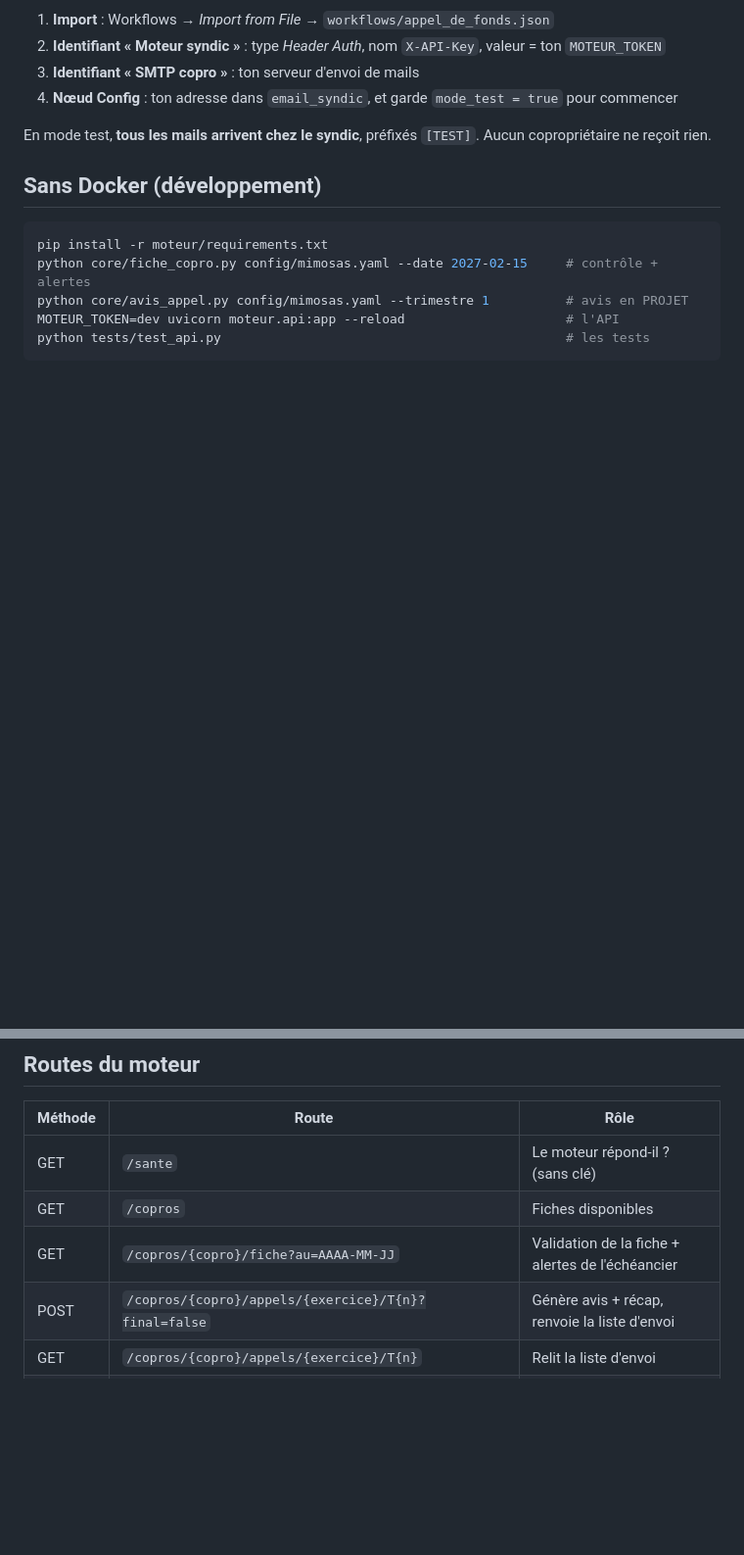
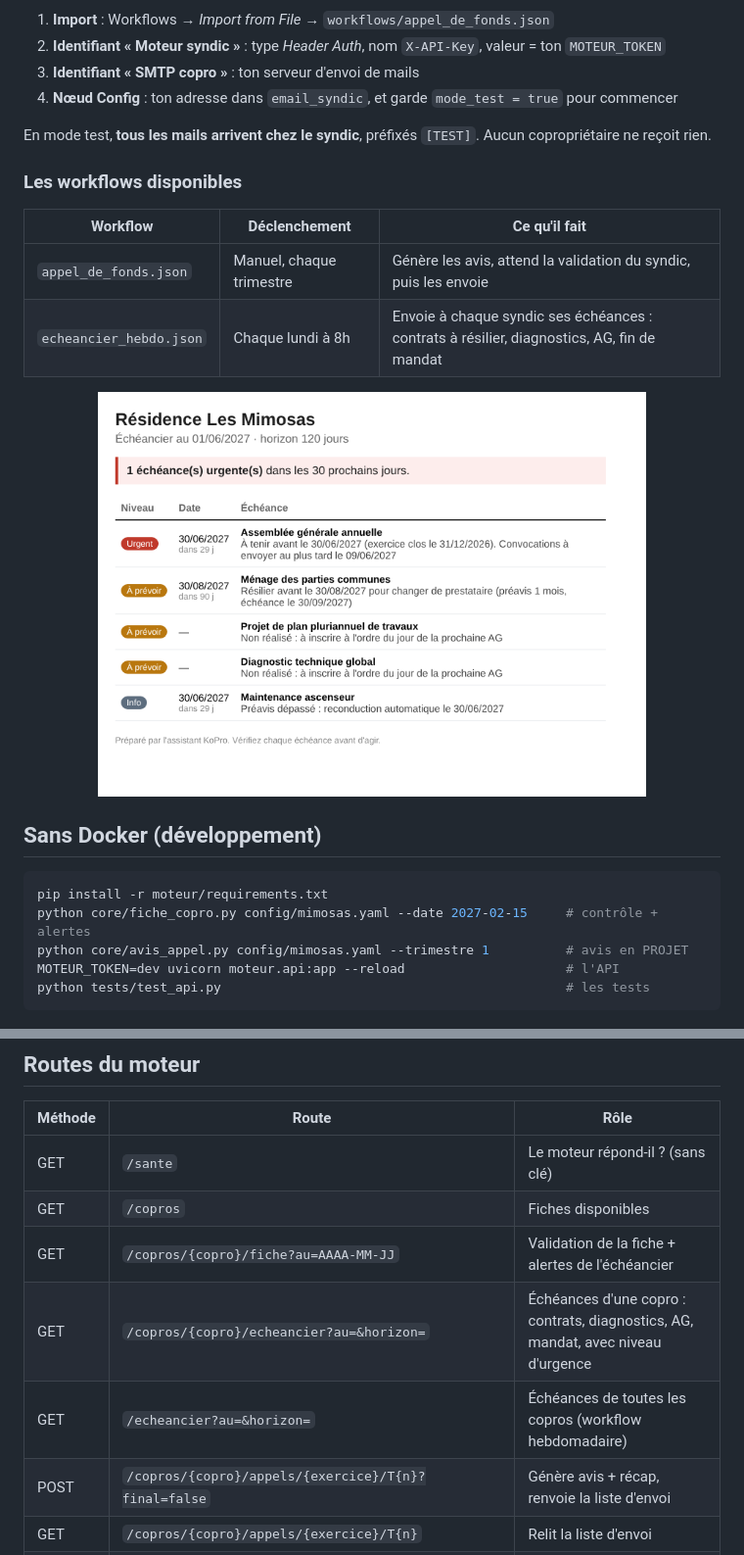
Before and after one commit to valrqr/KoPro, a Markdown page: README.md, 2 parts joined by grey strips. Shown at 98% size. Rendered like a GitHub page; pictures changed too: docs/apercu_echeancier.png (added); blank space fills up the shorter version.

````diff
--- a/README.md
+++ b/README.md
@@ -57,6 +57,15 @@ docker compose up -d --build
 
 En mode test, **tous les mails arrivent chez le syndic**, préfixés `[TEST]`. Aucun copropriétaire ne reçoit rien.
 
+### Les workflows disponibles
+
+| Workflow | Déclenchement | Ce qu'il fait |
+|---|---|---|
+| `appel_de_fonds.json` | Manuel, chaque trimestre | Génère les avis, attend la validation du syndic, puis les envoie |
+| `echeancier_hebdo.json` | Chaque lundi à 8h | Envoie à chaque syndic ses échéances : contrats à résilier, diagnostics, AG, fin de mandat |
+
+<p align="center"><img src="docs/apercu_echeancier.png" alt="Aperçu du mail d'échéancier" width="560"></p>
+
 ## Sans Docker (développement)
 
 ```bash
@@ -74,6 +83,8 @@ python tests/test_api.py                                             # les tests
 | GET | `/sante` | Le moteur répond-il ? (sans clé) |
 | GET | `/copros` | Fiches disponibles |
 | GET | `/copros/{copro}/fiche?au=AAAA-MM-JJ` | Validation de la fiche + alertes de l'échéancier |
+| GET | `/copros/{copro}/echeancier?au=&horizon=` | Échéances d'une copro : contrats, diagnostics, AG, mandat, avec niveau d'urgence |
+| GET | `/echeancier?au=&horizon=` | Échéances de toutes les copros (workflow hebdomadaire) |
 | POST | `/copros/{copro}/appels/{exercice}/T{n}?final=false` | Génère avis + récap, renvoie la liste d'envoi |
 | GET | `/copros/{copro}/appels/{exercice}/T{n}` | Relit la liste d'envoi |
 | GET | `/copros/{copro}/appels/{exercice}/T{n}/recap` | PDF de la récap à signer |
````
Also changed, not shown: 4 other files.
